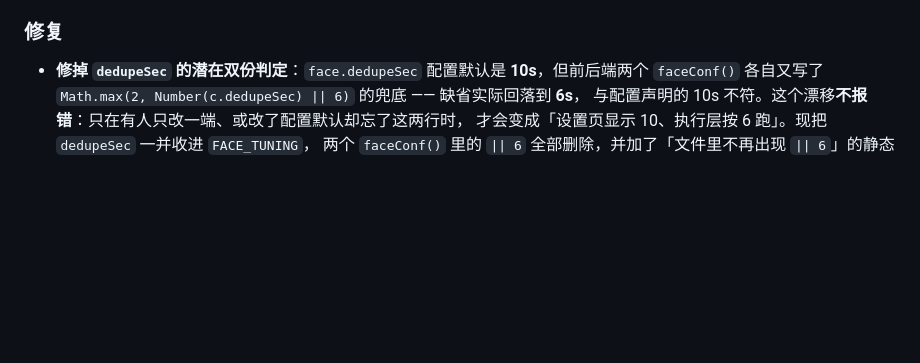
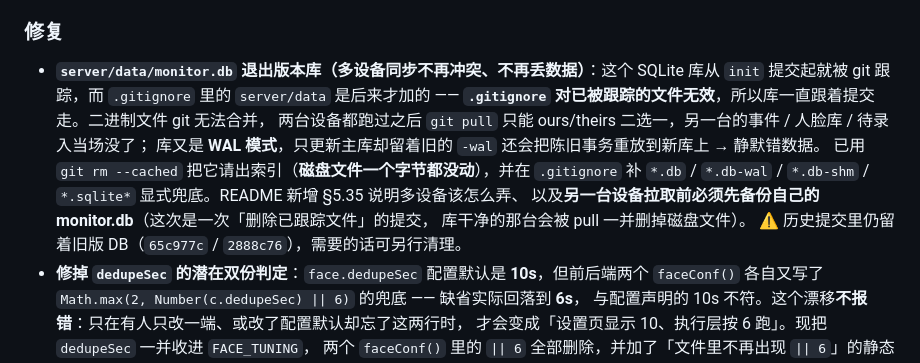
Before and after one commit to xiaomaoJT/XiaoMaoBossMonitor, a Markdown page: CHANGELOG.md, the part around the change. Drawn GitHub-style; blank space fills up the shorter version.

```diff
--- a/CHANGELOG.md
+++ b/CHANGELOG.md
@@ -35,6 +35,16 @@
 
 ### 修复
 
+- **`server/data/monitor.db` 退出版本库（多设备同步不再冲突、不再丢数据）**：这个 SQLite 库从
+  `init` 提交起就被 git 跟踪，而 `.gitignore` 里的 `server/data` 是后来才加的 ——
+  **`.gitignore` 对已被跟踪的文件无效**，所以库一直跟着提交走。二进制文件 git 无法合并，
+  两台设备都跑过之后 `git pull` 只能 ours/theirs 二选一，另一台的事件 / 人脸库 / 待录入当场没了；
+  库又是 **WAL 模式**，只更新主库却留着旧的 `-wal` 还会把陈旧事务重放到新库上 → 静默错数据。
+  已用 `git rm --cached` 把它请出索引（**磁盘文件一个字节都没动**），并在 `.gitignore` 补
+  `*.db` / `*.db-wal` / `*.db-shm` / `*.sqlite*` 显式兜底。README 新增 §5.35 说明多设备该怎么弄、
+  以及**另一台设备拉取前必须先备份自己的 monitor.db**（这次是一次「删除已跟踪文件」的提交，
+  库干净的那台会被 pull 一并删掉磁盘文件）。
+  ⚠️ 历史提交里仍留着旧版 DB（`65c977c` / `2888c76`），需要的话可另行清理。
 - **修掉 `dedupeSec` 的潜在双份判定**：`face.dedupeSec` 配置默认是 **10s**，但前后端两个
   `faceConf()` 各自又写了 `Math.max(2, Number(c.dedupeSec) || 6)` 的兜底 —— 缺省实际回落到 **6s**，
   与配置声明的 10s 不符。这个漂移**不报错**：只在有人只改一端、或改了配置默认却忘了这两行时，
```
Also changed, not shown: README.md (+52 -1 lines).
